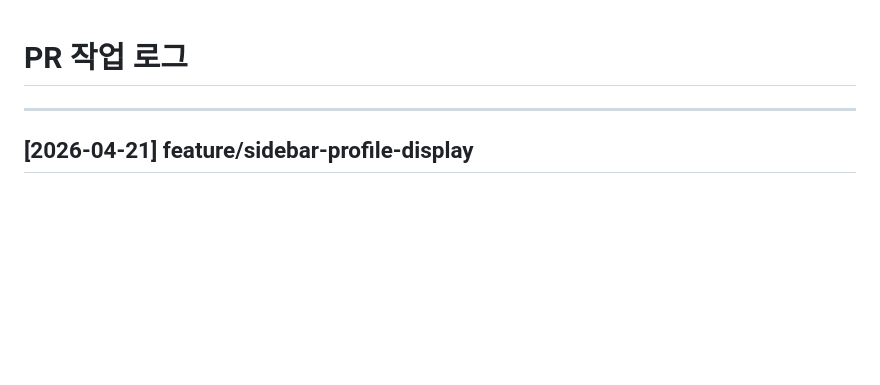
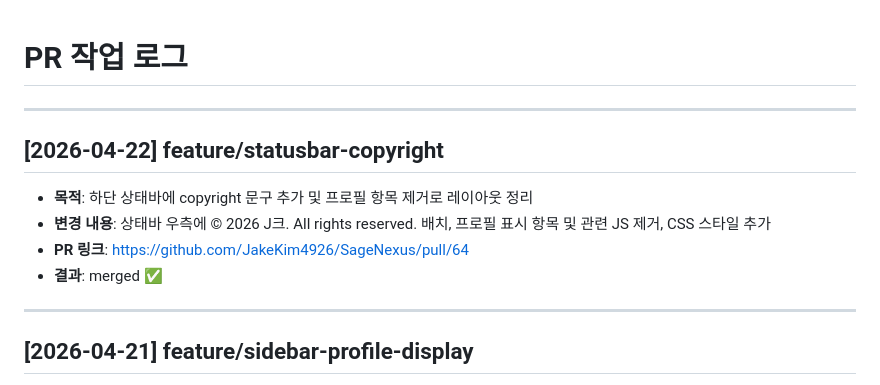
Before and after one commit to JakeKim4926/SageNexus, a Markdown page: docs/decisions/PR_LOG.md, the part around the change. GitHub-like rendering; blank space fills up the shorter version.

Commit message:
docs: PR #64 머지 이력 기록

```diff
--- a/docs/decisions/PR_LOG.md
+++ b/docs/decisions/PR_LOG.md
@@ -1,4 +1,12 @@
 # PR 작업 로그
+
+---
+
+## [2026-04-22] feature/statusbar-copyright
+- **목적**: 하단 상태바에 copyright 문구 추가 및 프로필 항목 제거로 레이아웃 정리
+- **변경 내용**: 상태바 우측에 © 2026 J크. All rights reserved. 배치, 프로필 표시 항목 및 관련 JS 제거, CSS 스타일 추가
+- **PR 링크**: https://github.com/JakeKim4926/SageNexus/pull/64
+- **결과**: merged ✅
 
 ---
 
```
